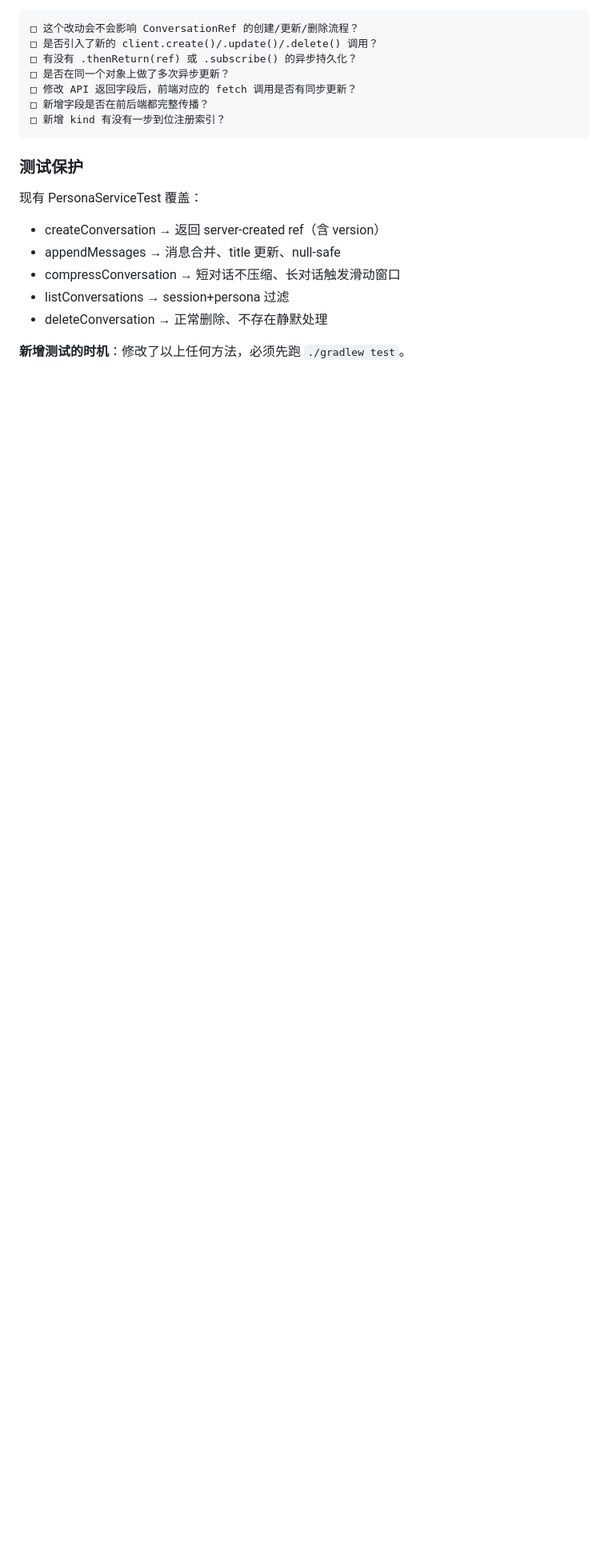
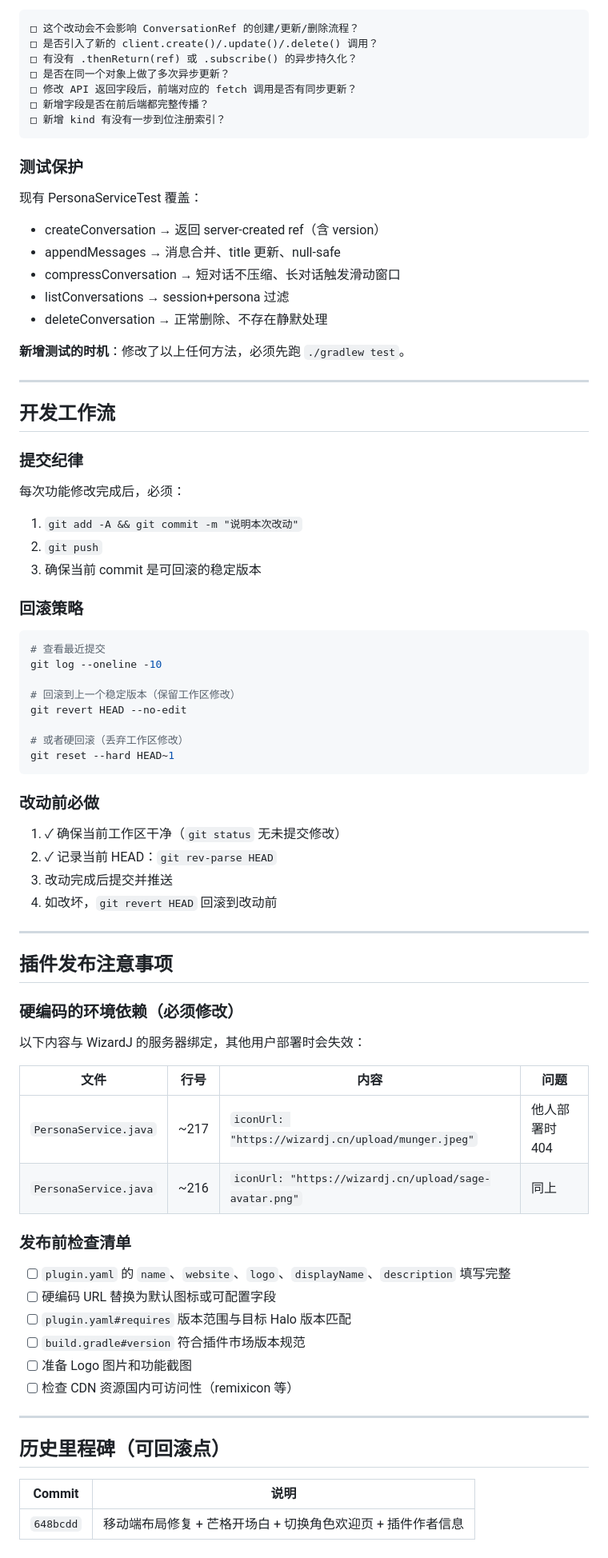
Before and after one commit to Wizard-J/halo-ai-assistant, a Markdown page: AGENTS.md, the part around the change. Shown at 80% size. Drawn GitHub-style; blank space fills up the shorter version.

Commit message:
docs: 更新 AGENTS.md - 提交纪律、回滚策略、发布注意事项

````diff
--- a/AGENTS.md
+++ b/AGENTS.md
@@ -596,3 +596,64 @@ JAVA_HOME=/Users/zhangjianmin/.cache/codex-jdks/corretto-21/Contents/Home ./grad
 - deleteConversation → 正常删除、不存在静默处理
 
 **新增测试的时机**：修改了以上任何方法，必须先跑 `./gradlew test`。
+
+---
+
+## 开发工作流
+
+### 提交纪律
+
+每次功能修改完成后，必须：
+1. `git add -A && git commit -m "说明本次改动"`
+2. `git push`
+3. 确保当前 commit 是可回滚的稳定版本
+
+### 回滚策略
+
+```bash
+# 查看最近提交
+git log --oneline -10
+
+# 回滚到上一个稳定版本（保留工作区修改）
+git revert HEAD --no-edit
+
+# 或者硬回滚（丢弃工作区修改）
+git reset --hard HEAD~1
+```
+
+### 改动前必做
+
+1. ✓ 确保当前工作区干净（`git status` 无未提交修改）
+2. ✓ 记录当前 HEAD：`git rev-parse HEAD`
+3. 改动完成后提交并推送
+4. 如改坏，`git revert HEAD` 回滚到改动前
+
+---
+
+## 插件发布注意事项
+
+### 硬编码的环境依赖（必须修改）
+
+以下内容与 WizardJ 的服务器绑定，其他用户部署时会失效：
+
+| 文件 | 行号 | 内容 | 问题 |
+|------|------|------|------|
+| `PersonaService.java` | ~217 | `iconUrl: "https://wizardj.cn/upload/munger.jpeg"` | 他人部署时 404 |
+| `PersonaService.java` | ~216 | `iconUrl: "https://wizardj.cn/upload/sage-avatar.png"` | 同上 |
+
+### 发布前检查清单
+
+- [ ] `plugin.yaml` 的 `name`、`website`、`logo`、`displayName`、`description` 填写完整
+- [ ] 硬编码 URL 替换为默认图标或可配置字段
+- [ ] `plugin.yaml#requires` 版本范围与目标 Halo 版本匹配
+- [ ] `build.gradle#version` 符合插件市场版本规范
+- [ ] 准备 Logo 图片和功能截图
+- [ ] 检查 CDN 资源国内可访问性（remixicon 等）
+
+---
+
+## 历史里程碑（可回滚点）
+
+| Commit | 说明 |
+|--------|------|
+| `648bcdd` | 移动端布局修复 + 芒格开场白 + 切换角色欢迎页 + 插件作者信息 |
````
